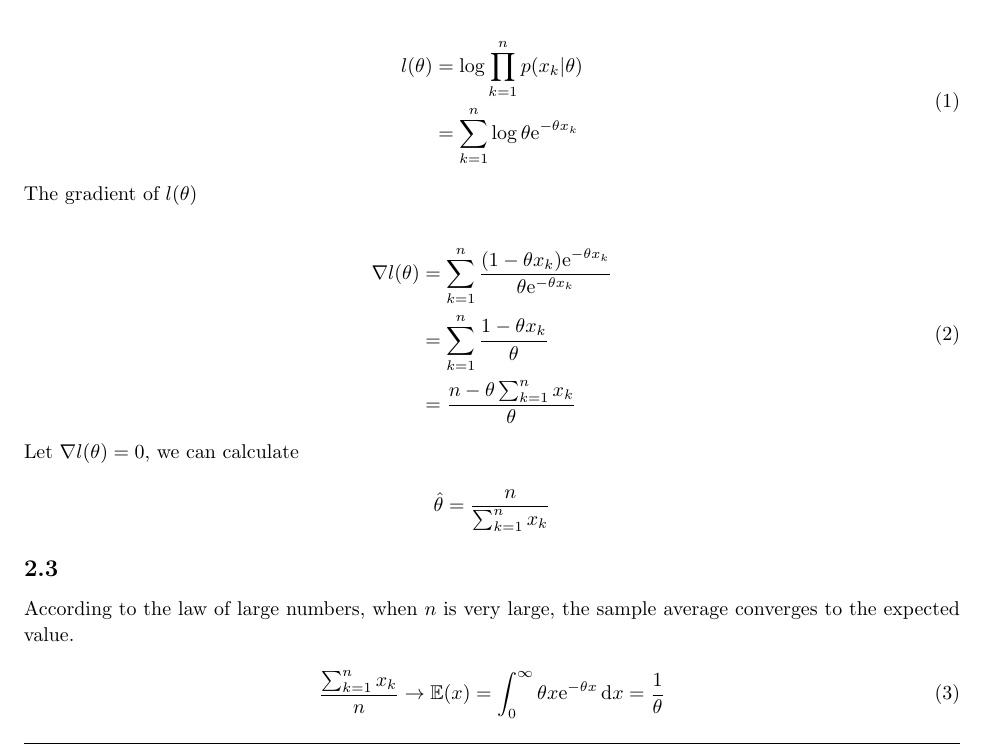
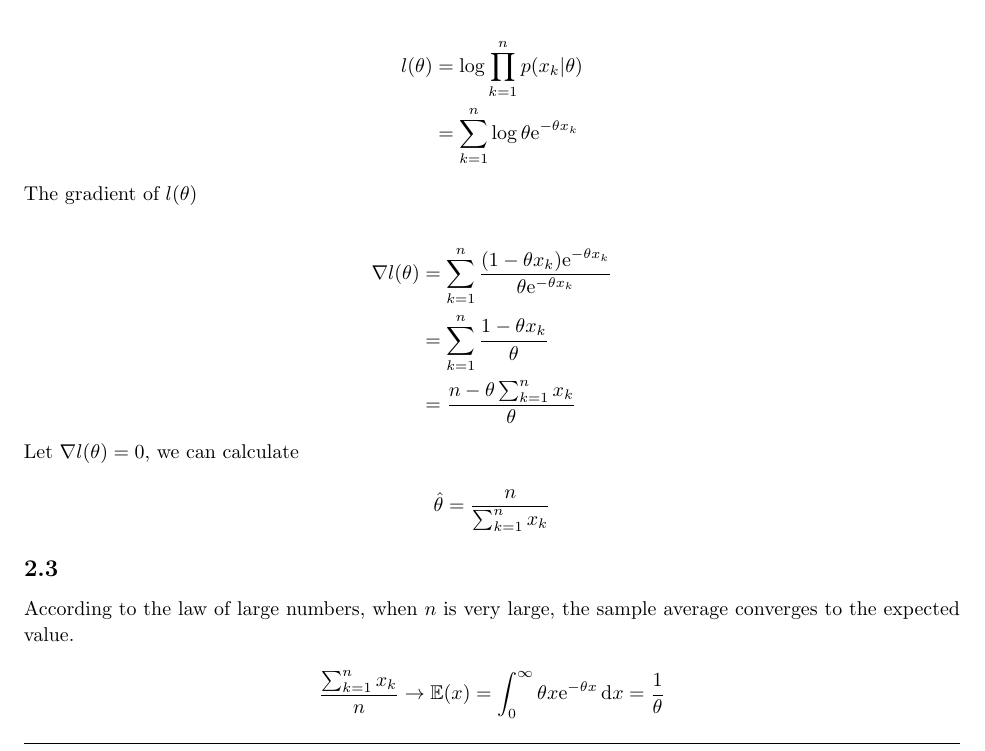
Before and after one commit to hellock/courseworks, a LaTeX problem sheet (hw1/hw1.tex): part of page 3 of 4, cut so that both start at the same text. Compiled offline with pdfLaTeX.

Commit message:
remove labels of equations

```diff
--- a/hw1/hw1.tex
+++ b/hw1/hw1.tex
@@ -157,22 +157,22 @@ Figure~\ref{fig:p2_2} shows \( p(x|\theta) \) versus \( \theta \) for \( x=2 \).
 
 The log-likelihood
 
-\begin{equation}
+\[
 \begin{split}
 	l(\theta) &= \log \prod_{k=1}^n p(x_k|\theta) \\
 	&= \sum_{k=1}^n \log \theta\mathrm{e}^{-\theta x_k}
 \end{split}
-\end{equation}
+\]
 
 The gradient of \( l(\theta) \)
 
-\begin{equation}
+\[
 \begin{split}
 	\nabla l(\theta) & = \sum_{k=1}^n \frac{(1-\theta x_k)\mathrm{e}^{-\theta x_k}}{\theta\mathrm{e}^{-\theta x_k}} \\
 	&= \sum_{k=1}^n \frac{1-\theta x_k}{\theta} \\
 	&= \frac{n-\theta \sum_{k=1}^n x_k}{\theta}
 \end{split}
-\end{equation}
+\]
 
 Let \( \nabla l(\theta) = 0 \), we can calculate
 
@@ -188,9 +188,9 @@ Let \( \nabla l(\theta) = 0 \), we can calculate
 
 According to the law of large numbers, when \( n \) is very large, the sample average converges to the expected value.
 
-\begin{equation}
+\[
 	\frac{\sum_{k=1}^n x_k}{n} \rightarrow \mathbb{E}(x) = \int_0^{\infty}\theta x\mathrm{e}^{-\theta x}\,\mathrm{d}x = \frac{1}{\theta}
-\end{equation}
+\]
 
 So \( \hat{\theta} \) approach to the true \( \theta \) when n is very large. If the samples are generated from \( p(x|\theta) \) with \( \theta=1 \), the maximum-likelihood estimate \( \hat{\theta} \) for large n is 1.
 
```
Also changed, not shown: README.md, hw1/hw1.pdf, 1 other file.
